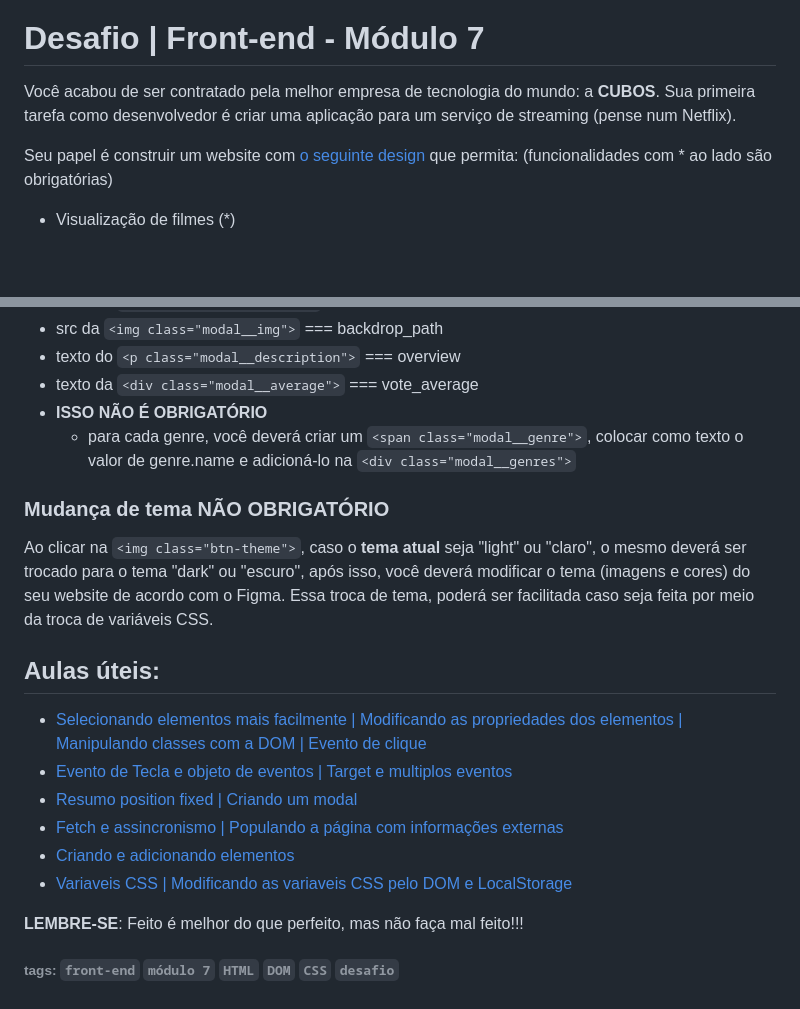
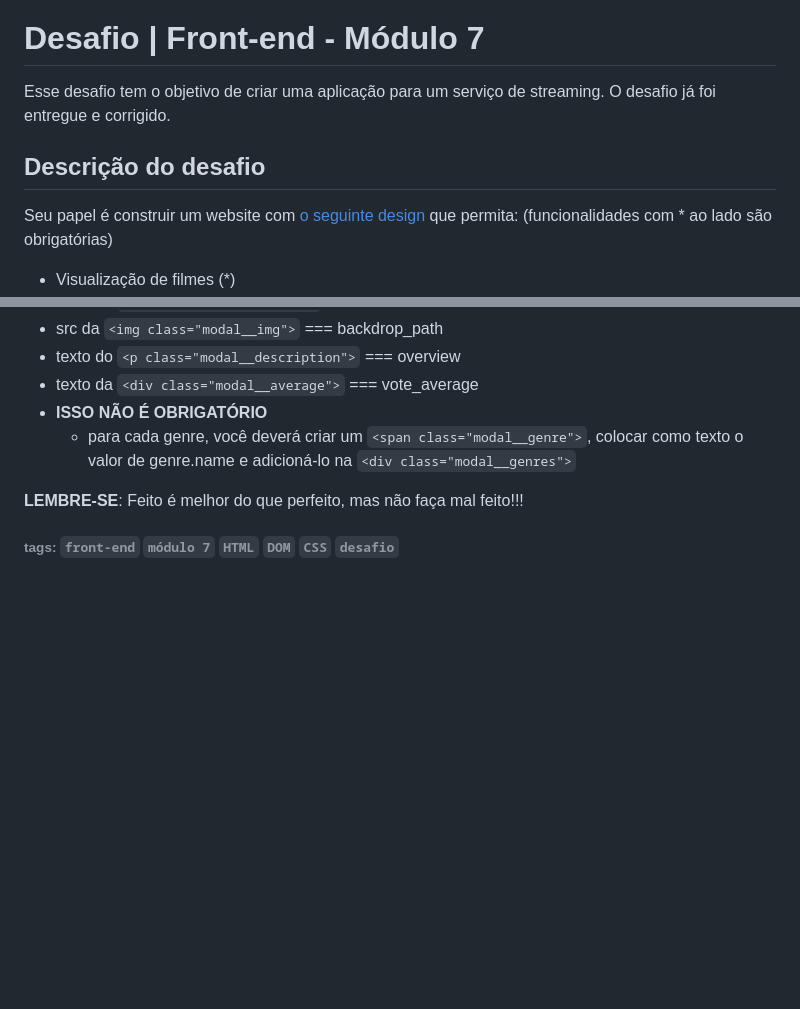
Before and after one commit to barbara-dsv/desafio-frontend-streaming, a Markdown page: README.md, 2 parts joined by grey strips. Rendered like a GitHub page; blank space fills up the shorter version.

Commit message:
Readme alterado

```diff
--- a/README.md
+++ b/README.md
@@ -2,8 +2,10 @@
 
 # Desafio | Front-end - Módulo 7
 
-Você acabou de ser contratado pela melhor empresa de tecnologia do mundo: a **CUBOS**.
-Sua primeira tarefa como desenvolvedor é criar uma aplicação para um serviço de streaming (pense num Netflix).
+Esse desafio tem o objetivo de criar uma aplicação para um serviço de streaming.
+O desafio já foi entregue e corrigido.
+
+## Descrição do desafio
 
 Seu papel é construir um website com [o seguinte design](https://www.figma.com/file/AL6hZ3Lq16Uj8mw1o4BzAK/Desafio-front-academy-2?node-id=0%3A1) que permita: (funcionalidades com \* ao lado são obrigatórias)
 
@@ -380,18 +382,6 @@ Informações do retorno da API necessárias para o preenchimento:
 - **ISSO NÃO É OBRIGATÓRIO**
   - para cada genre, você deverá criar um `<span class="modal__genre">`, colocar como texto o valor de genre.name e adicioná-lo na `<div class="modal__genres">`
 
-### Mudança de tema **NÃO OBRIGATÓRIO**
-
-Ao clicar na `<img class="btn-theme">`, caso o **tema atual** seja "light" ou "claro", o mesmo deverá ser trocado para o tema "dark" ou "escuro", após isso, você deverá modificar o tema (imagens e cores) do seu website de acordo com o Figma. Essa troca de tema, poderá ser facilitada caso seja feita por meio da troca de variáveis CSS.
-
-## Aulas úteis:
-
-- [Selecionando elementos mais facilmente | Modificando as propriedades dos elementos | Manipulando classes com a DOM | Evento de clique](https://aulas.cubos.academy/turma/92e271ed-f0b4-4cb5-ad9e-fa242d6615e9/aulas/30e19e23-fb34-4aa9-9e34-aed2759450b5)
-- [Evento de Tecla e objeto de eventos | Target e multiplos eventos](https://aulas.cubos.academy/turma/92e271ed-f0b4-4cb5-ad9e-fa242d6615e9/aulas/ae321cfd-356b-48c3-9918-2a397d4e23bb)
-- [Resumo position fixed | Criando um modal](https://aulas.cubos.academy/turma/92e271ed-f0b4-4cb5-ad9e-fa242d6615e9/aulas/58e18868-fbce-491d-be11-f0f0718514f4)
-- [Fetch e assincronismo | Populando a página com informações externas](https://aulas.cubos.academy/turma/92e271ed-f0b4-4cb5-ad9e-fa242d6615e9/aulas/2ffd1dbc-cb11-4d38-9c9f-ac89b9c5011d)
-- [Criando e adicionando elementos](https://aulas.cubos.academy/turma/92e271ed-f0b4-4cb5-ad9e-fa242d6615e9/aulas/bdd05567-3962-463a-a18e-00de3825f626)
-- [Variaveis CSS | Modificando as variaveis CSS pelo DOM e LocalStorage](https://aulas.cubos.academy/turma/92e271ed-f0b4-4cb5-ad9e-fa242d6615e9/aulas/b4c87994-bfd5-4f63-9046-0a04fd6daf53)
 
 **LEMBRE-SE**: Feito é melhor do que perfeito, mas não faça mal feito!!!
 
```
